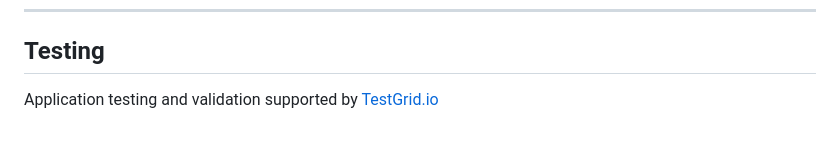
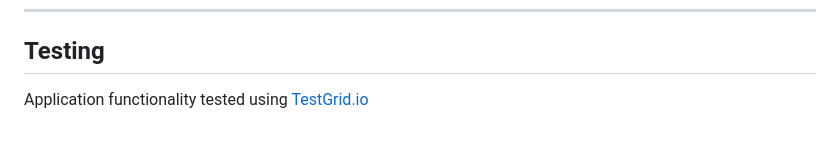
Before and after one commit to Rathi-patel/Student-Performance-Data-Visualization-Dashboard, a Markdown page: README.md, the part around the change. Drawn GitHub-style.

```diff
--- a/README.md
+++ b/README.md
@@ -262,4 +262,4 @@ Step 8: Dataset Preview Rendered
 
 ## Testing
 
-Application testing and validation supported by [TestGrid.io](https://testgrid.io)
+Application functionality tested using [TestGrid.io](https://testgrid.io)
```
